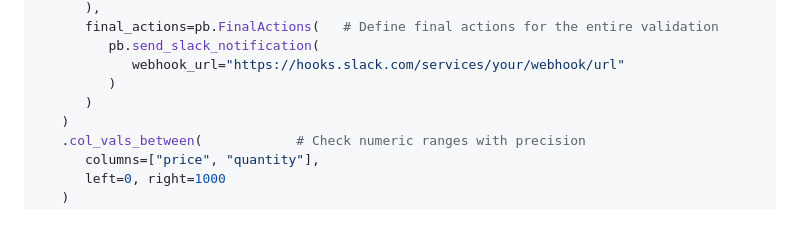
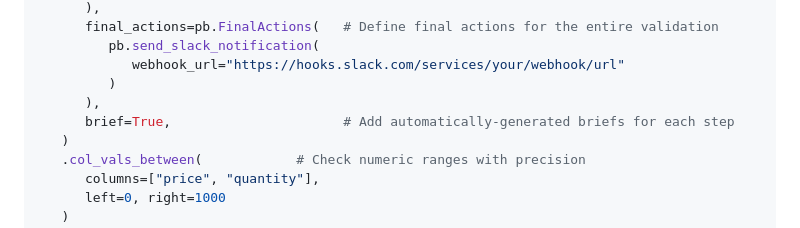
Before and after one commit to tylerriccio33/pointblank, a Markdown page: README.md, the part around the change printed below. Drawn GitHub-style.

```diff
--- a/README.md
+++ b/README.md
@@ -83,7 +83,8 @@ validation = (
          pb.send_slack_notification(
             webhook_url="https://hooks.slack.com/services/your/webhook/url"
          )
-      )
+      ),
+      brief=True,                      # Add automatically-generated briefs for each step
    )
    .col_vals_between(            # Check numeric ranges with precision
       columns=["price", "quantity"],
```
Also changed, not shown: other parts of README.md (+1 -1 lines).
